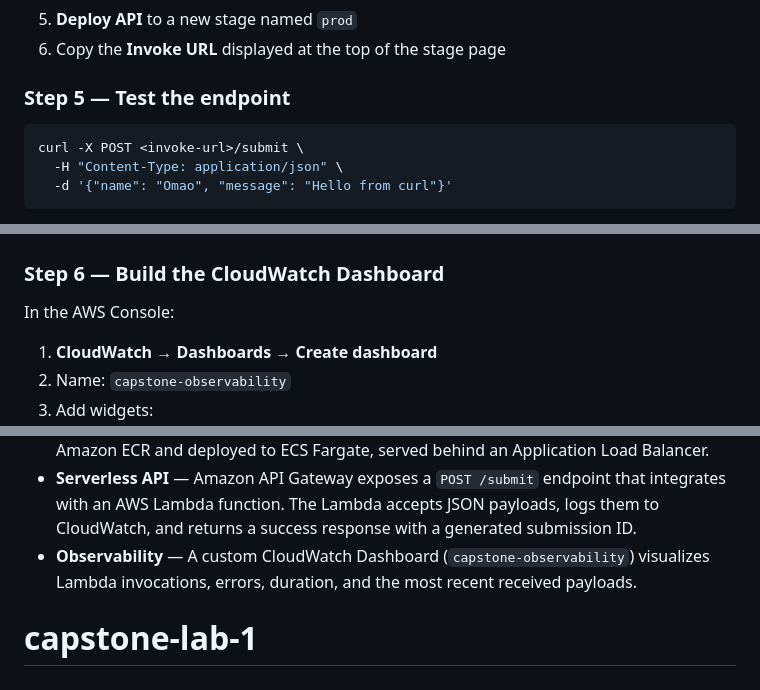
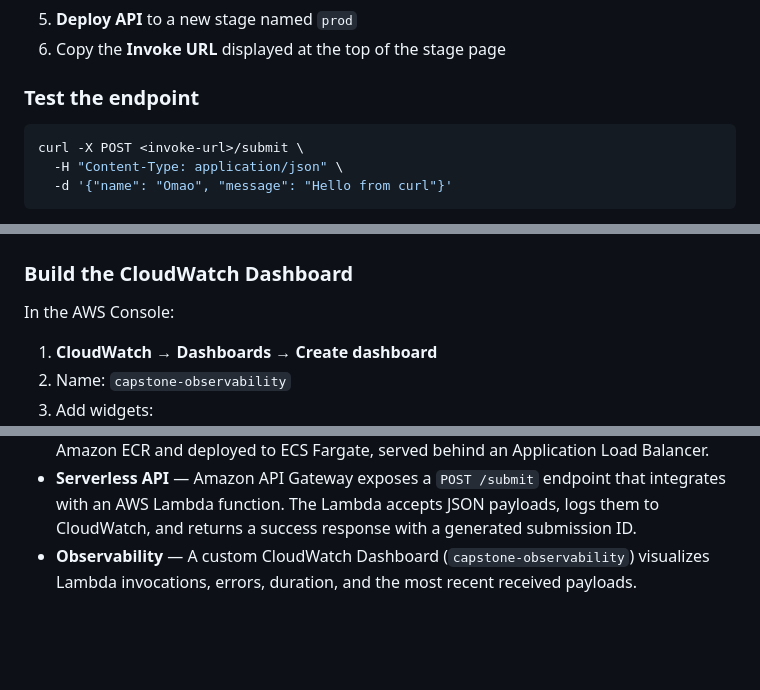
Before and after one commit to omaomach/capstone-lab-1, a Markdown page: README.md, 3 parts joined by grey strips. Rendered like a GitHub page; blank space fills up the shorter version.

````diff
--- a/README.md
+++ b/README.md
@@ -165,7 +192,7 @@ In the AWS Console:
 5. **Deploy API** to a new stage named `prod`
 6. Copy the **Invoke URL** displayed at the top of the stage page
 
-### Step 5 — Test the endpoint
+### Test the endpoint
 
 ```bash
 curl -X POST <invoke-url>/submit \
@@ -188,7 +238,7 @@ The Lambda logs each invocation to CloudWatch, including the incoming payload:
 
 ![CloudWatch logs — payload received and logged](docs/screenshots/03a-cloudwatch-logs.png)
 
-### Step 6 — Build the CloudWatch Dashboard
+### Build the CloudWatch Dashboard
 
 In the AWS Console:
 
@@ -231,4 +269,3 @@ The deployment satisfies the four stated goals of the project:
 - **Containerized Application** — A Docker image built from `webapp/Dockerfile` is pushed to Amazon ECR and deployed to ECS Fargate, served behind an Application Load Balancer.
 - **Serverless API** — Amazon API Gateway exposes a `POST /submit` endpoint that integrates with an AWS Lambda function. The Lambda accepts JSON payloads, logs them to CloudWatch, and returns a success response with a generated submission ID.
 - **Observability** — A custom CloudWatch Dashboard (`capstone-observability`) visualizes Lambda invocations, errors, duration, and the most recent received payloads.
-# capstone-lab-1
````
Also changed, not shown: other parts of README.md (+63 -25 lines), docs/screenshots/02a-lambda-function.png (added).
